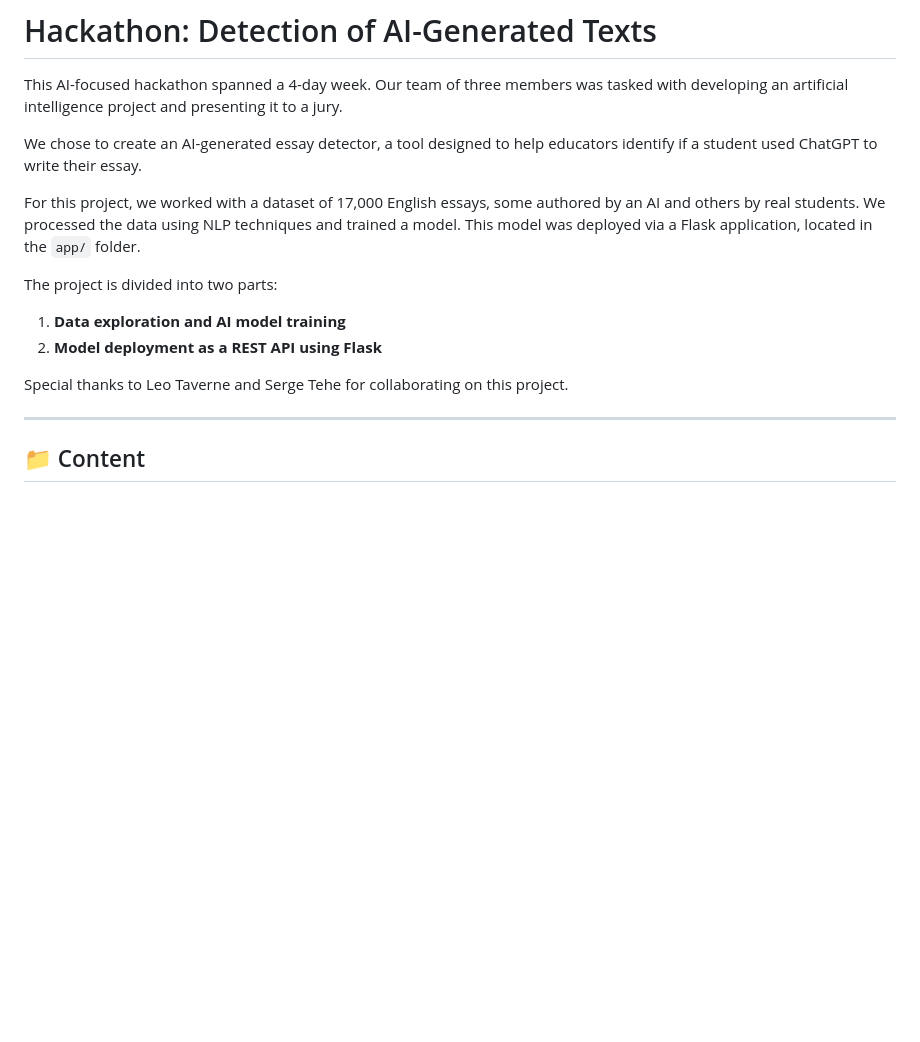
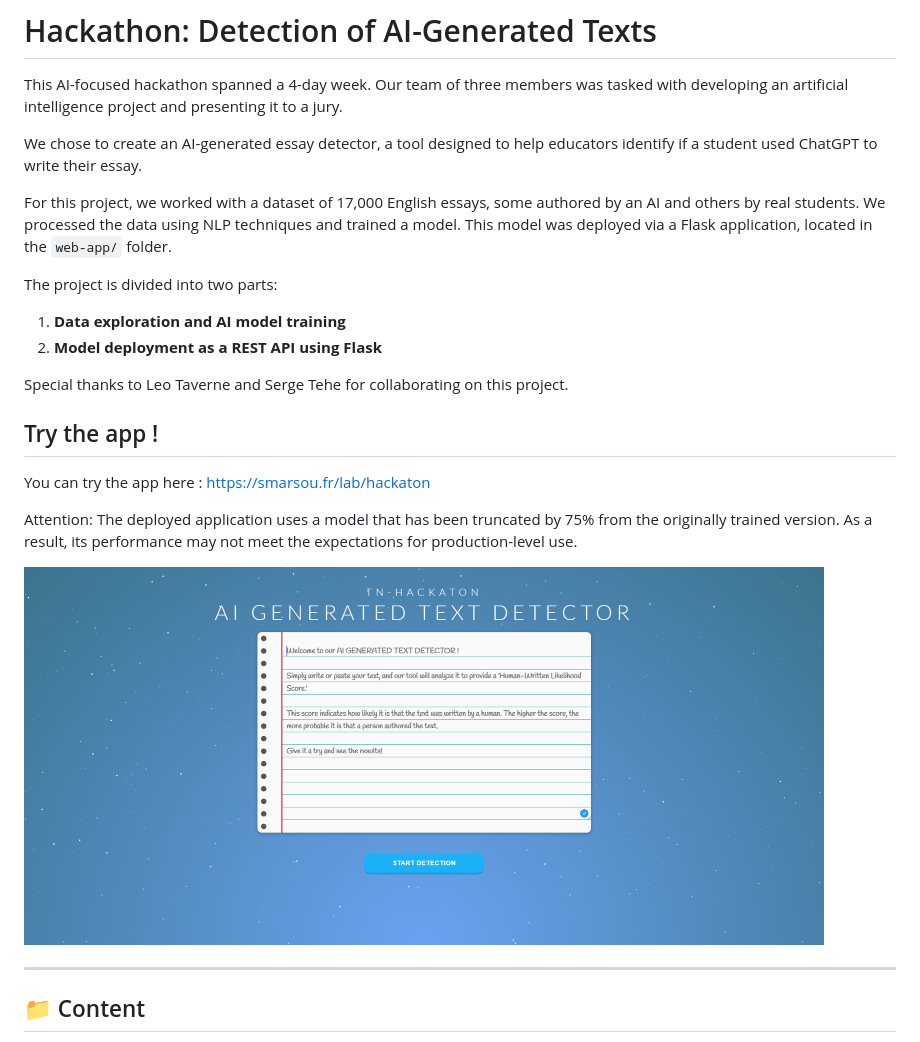
Before and after one commit to smarsou/ai-text-detector, a Markdown page: README.md, the part around the change. Rendered like a GitHub page; pictures changed too: .github/static/main.png (added); blank space fills up the shorter version.

Commit message:
Add static image for illustration in Readme.md; Add error handling when Ajax request failed in index.html; Refactors js code from index.html

```diff
--- a/README.md
+++ b/README.md
@@ -4,13 +4,18 @@ This AI-focused hackathon spanned a 4-day week. Our team of three members was ta
 
 We chose to create an AI-generated essay detector, a tool designed to help educators identify if a student used ChatGPT to write their essay.
 
-For this project, we worked with a dataset of 17,000 English essays, some authored by an AI and others by real students. We processed the data using NLP techniques and trained a model. This model was deployed via a Flask application, located in the `app/` folder.
+For this project, we worked with a dataset of 17,000 English essays, some authored by an AI and others by real students. We processed the data using NLP techniques and trained a model. This model was deployed via a Flask application, located in the `web-app/` folder.
 
 The project is divided into two parts:
 1. **Data exploration and AI model training**
 2. **Model deployment as a REST API using Flask**
 
 Special thanks to Leo Taverne and Serge Tehe for collaborating on this project.
+## Try the app !
+You can try the app here : https://smarsou.fr/lab/hackaton
+<p style="color:red;" >Attention: The deployed application uses a model that has been truncated by 75% from the originally trained version. As a result, its performance may not meet the expectations for production-level use.</p>
+
+<img src=".github/static/main.png" width="800"/>
 
 ---
 
```
Also changed, not shown: 3 other files.
